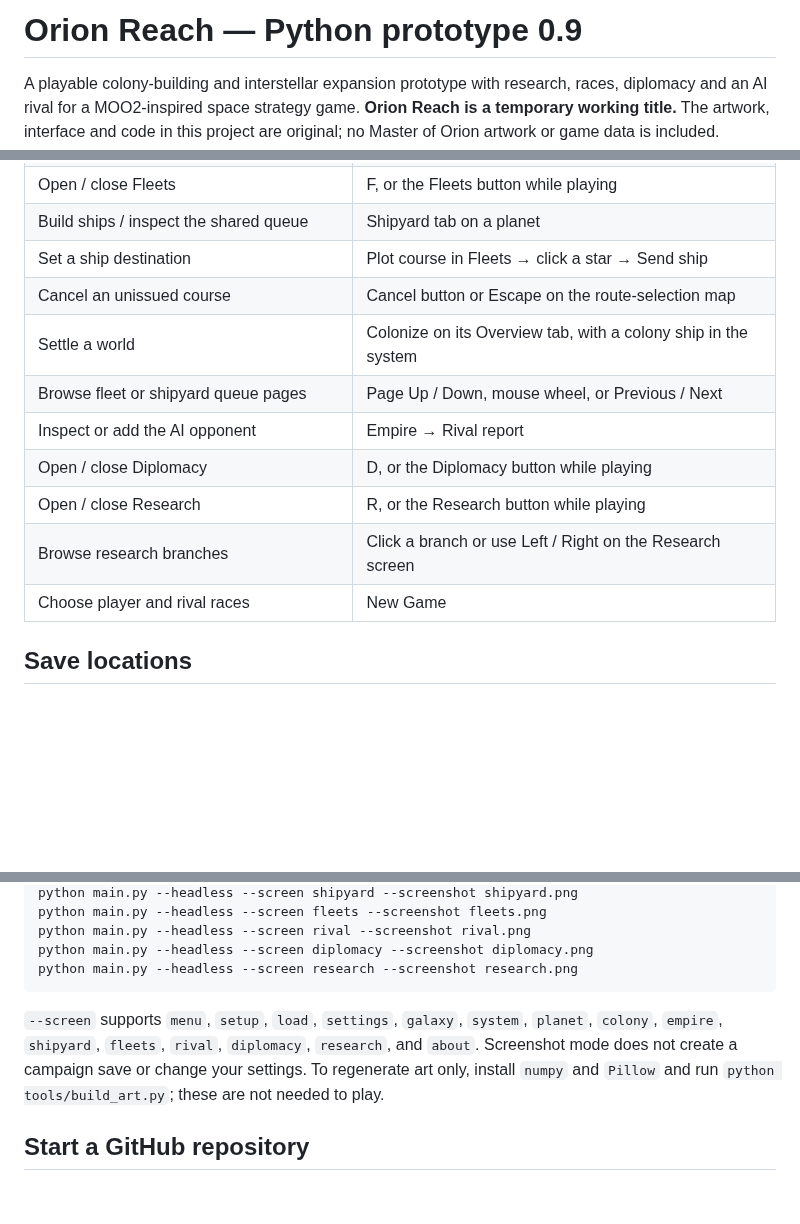
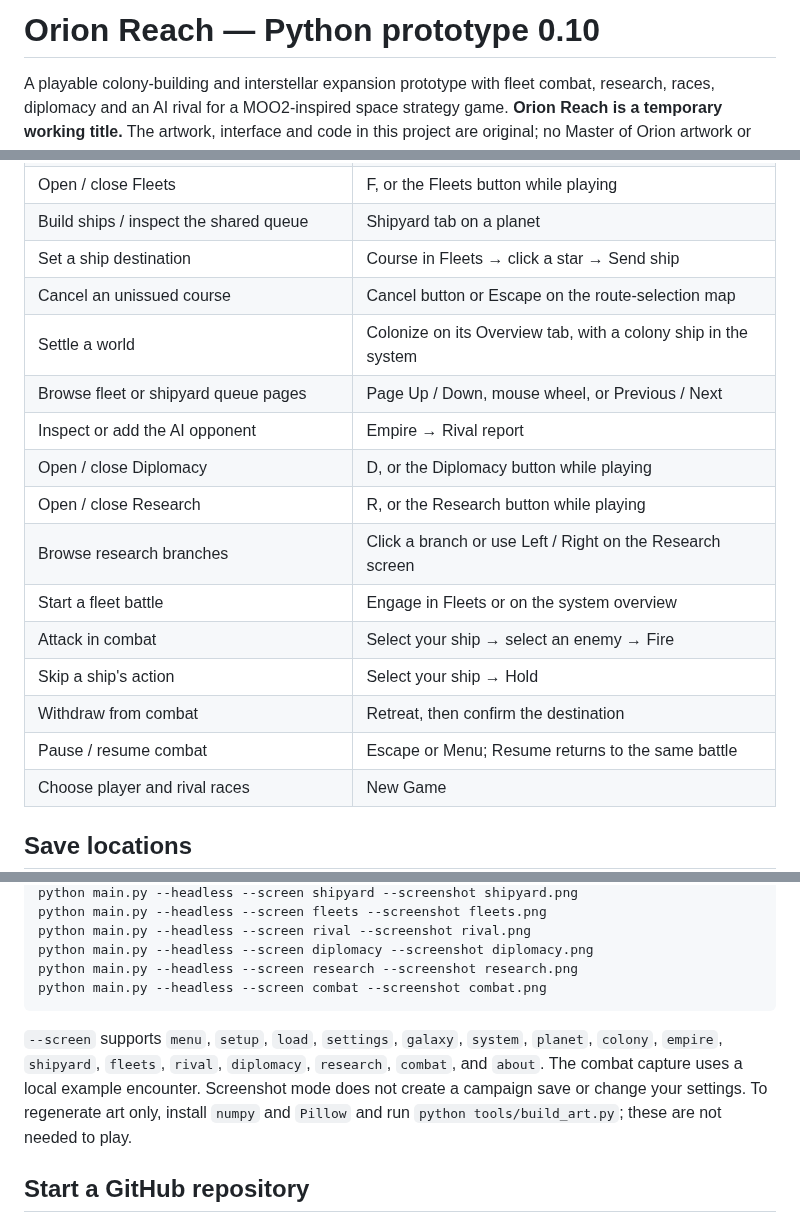
Before and after one commit to atlas-forge-games/orion-reach, a Markdown page: README.md, 3 parts joined by grey strips. GitHub-like rendering; blank space fills up the shorter version.

````diff
--- a/README.md
+++ b/README.md
@@ -1,6 +1,6 @@
-# Orion Reach — Python prototype 0.9
+# Orion Reach — Python prototype 0.10
 
-A playable colony-building and interstellar expansion prototype with research, races, diplomacy and an AI rival for a
+A playable colony-building and interstellar expansion prototype with fleet combat, research, races, diplomacy and an AI rival for a
 MOO2-inspired space strategy game.
 **Orion Reach is a temporary working title.** The artwork, interface and code
 in this project are original; no Master of Orion artwork or game data is included.
@@ -447,7 +513,7 @@ sort order and page are kept during play and reset when starting/loading a game.
 | Browse colony pages | Page Up / Down, Left / Right, mouse wheel, or Previous / Next |
 | Open / close Fleets | F, or the Fleets button while playing |
 | Build ships / inspect the shared queue | Shipyard tab on a planet |
-| Set a ship destination | Plot course in Fleets → click a star → Send ship |
+| Set a ship destination | Course in Fleets → click a star → Send ship |
 | Cancel an unissued course | Cancel button or Escape on the route-selection map |
 | Settle a world | Colonize on its Overview tab, with a colony ship in the system |
 | Browse fleet or shipyard queue pages | Page Up / Down, mouse wheel, or Previous / Next |
@@ -455,6 +521,11 @@ sort order and page are kept during play and reset when starting/loading a game.
 | Open / close Diplomacy | D, or the Diplomacy button while playing |
 | Open / close Research | R, or the Research button while playing |
 | Browse research branches | Click a branch or use Left / Right on the Research screen |
+| Start a fleet battle | Engage in Fleets or on the system overview |
+| Attack in combat | Select your ship → select an enemy → Fire |
+| Skip a ship's action | Select your ship → Hold |
+| Withdraw from combat | Retreat, then confirm the destination |
+| Pause / resume combat | Escape or Menu; Resume returns to the same battle |
 | Choose player and rival races | New Game |
 
 ## Save locations
@@ -557,11 +634,13 @@ python main.py --headless --screen fleets --screenshot fleets.png
 python main.py --headless --screen rival --screenshot rival.png
 python main.py --headless --screen diplomacy --screenshot diplomacy.png
 python main.py --headless --screen research --screenshot research.png
+python main.py --headless --screen combat --screenshot combat.png
 ```
 
 `--screen` supports `menu`, `setup`, `load`, `settings`, `galaxy`, `system`,
-`planet`, `colony`, `empire`, `shipyard`, `fleets`, `rival`, `diplomacy`, `research`, and `about`.
-Screenshot mode does not create a campaign save or change your settings.
+`planet`, `colony`, `empire`, `shipyard`, `fleets`, `rival`, `diplomacy`, `research`, `combat`, and `about`.
+The combat capture uses a local example encounter. Screenshot mode does not create
+a campaign save or change your settings.
 To regenerate art only, install `numpy` and `Pillow` and run
 `python tools/build_art.py`; these are not needed to play.
 
````
Also changed, not shown: other parts of README.md (+89 -17 lines), screenshots/combat.png (added), screenshots/shipyard.png, 17 other files.
